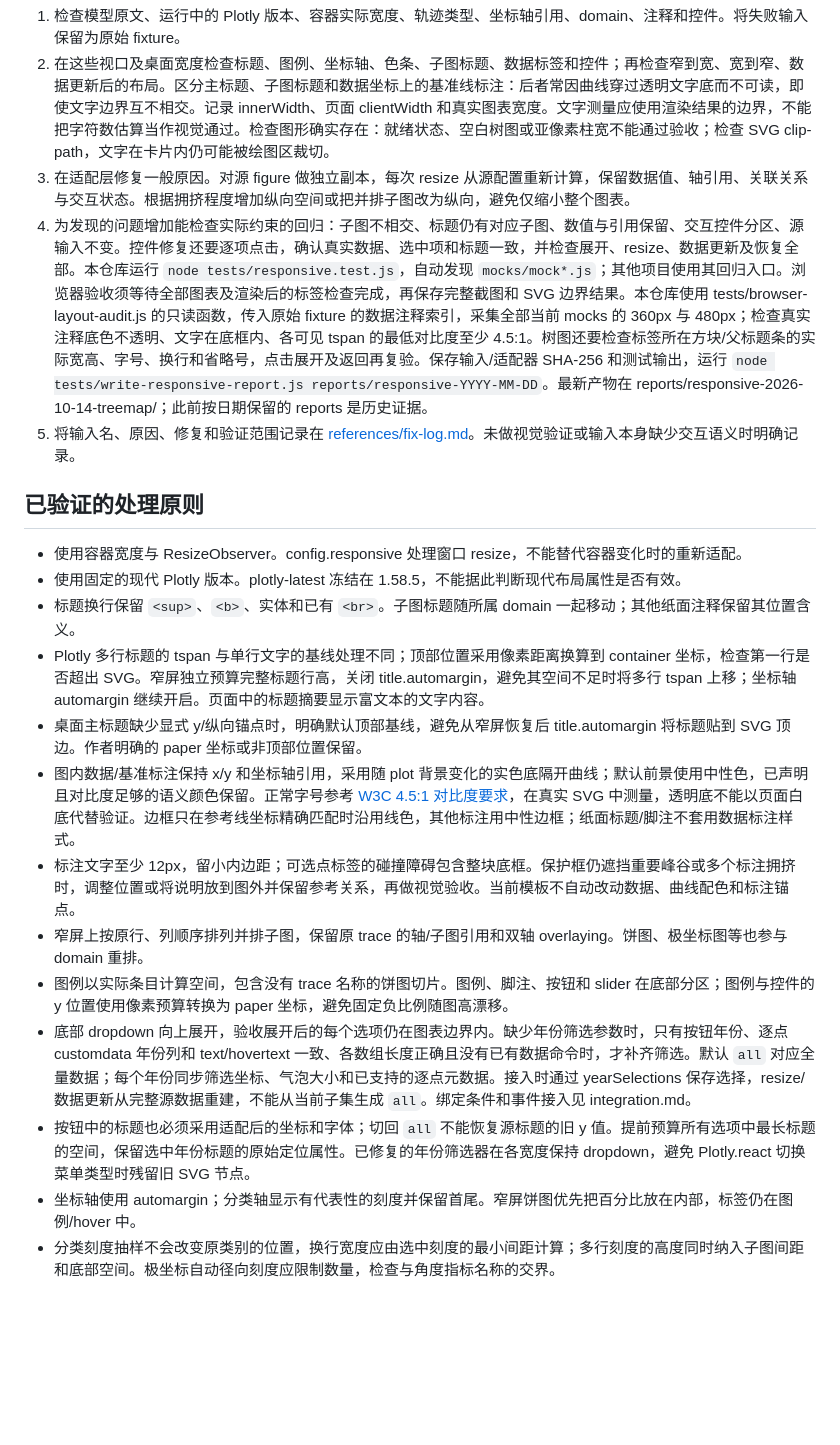
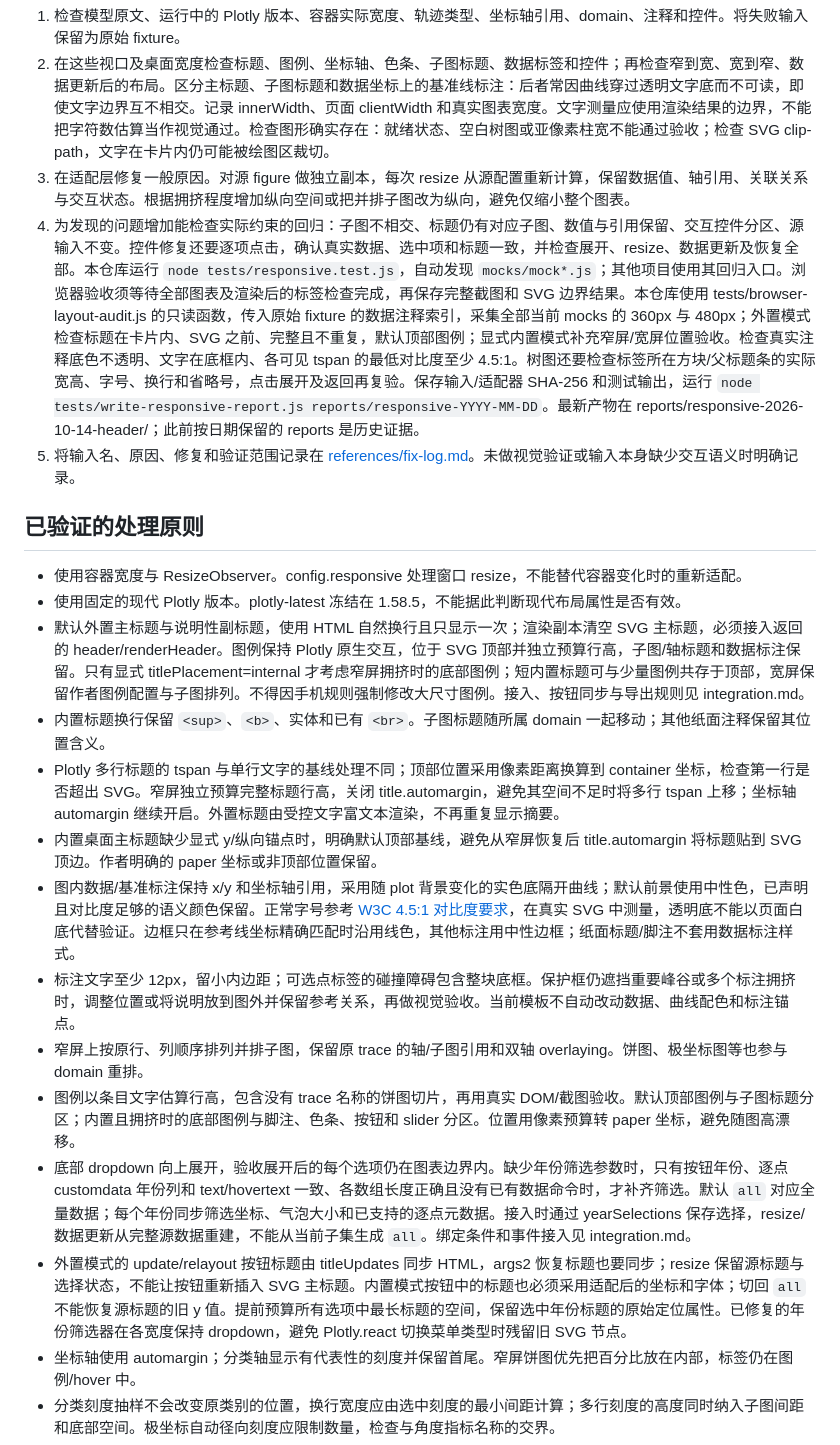
Before and after one commit to wjf563745940/plotlyjs-config-beautify-skill, a Markdown page: skills/plotly-responsive/SKILL.md, the part around the change. Drawn GitHub-style; blank space fills up the shorter version.

```diff
--- a/skills/plotly-responsive/SKILL.md
+++ b/skills/plotly-responsive/SKILL.md
@@ -14,22 +14,23 @@ description: Use when model-produced Plotly.js figures have clipped or overlappi
 1. 检查模型原文、运行中的 Plotly 版本、容器实际宽度、轨迹类型、坐标轴引用、domain、注释和控件。将失败输入保留为原始 fixture。
 2. 在这些视口及桌面宽度检查标题、图例、坐标轴、色条、子图标题、数据标签和控件；再检查窄到宽、宽到窄、数据更新后的布局。区分主标题、子图标题和数据坐标上的基准线标注：后者常因曲线穿过透明文字底而不可读，即使文字边界互不相交。记录 innerWidth、页面 clientWidth 和真实图表宽度。文字测量应使用渲染结果的边界，不能把字符数估算当作视觉通过。检查图形确实存在：就绪状态、空白树图或亚像素柱宽不能通过验收；检查 SVG clip-path，文字在卡片内仍可能被绘图区裁切。
 3. 在适配层修复一般原因。对源 figure 做独立副本，每次 resize 从源配置重新计算，保留数据值、轴引用、关联关系与交互状态。根据拥挤程度增加纵向空间或把并排子图改为纵向，避免仅缩小整个图表。
-4. 为发现的问题增加能检查实际约束的回归：子图不相交、标题仍有对应子图、数值与引用保留、交互控件分区、源输入不变。控件修复还要逐项点击，确认真实数据、选中项和标题一致，并检查展开、resize、数据更新及恢复全部。本仓库运行 `node tests/responsive.test.js`，自动发现 `mocks/mock*.js`；其他项目使用其回归入口。浏览器验收须等待全部图表及渲染后的标签检查完成，再保存完整截图和 SVG 边界结果。本仓库使用 tests/browser-layout-audit.js 的只读函数，传入原始 fixture 的数据注释索引，采集全部当前 mocks 的 360px 与 480px；检查真实注释底色不透明、文字在底框内、各可见 tspan 的最低对比度至少 4.5:1。树图还要检查标签所在方块/父标题条的实际宽高、字号、换行和省略号，点击展开及返回再复验。保存输入/适配器 SHA-256 和测试输出，运行 `node tests/write-responsive-report.js reports/responsive-YYYY-MM-DD`。最新产物在 reports/responsive-2026-10-14-treemap/；此前按日期保留的 reports 是历史证据。
+4. 为发现的问题增加能检查实际约束的回归：子图不相交、标题仍有对应子图、数值与引用保留、交互控件分区、源输入不变。控件修复还要逐项点击，确认真实数据、选中项和标题一致，并检查展开、resize、数据更新及恢复全部。本仓库运行 `node tests/responsive.test.js`，自动发现 `mocks/mock*.js`；其他项目使用其回归入口。浏览器验收须等待全部图表及渲染后的标签检查完成，再保存完整截图和 SVG 边界结果。本仓库使用 tests/browser-layout-audit.js 的只读函数，传入原始 fixture 的数据注释索引，采集全部当前 mocks 的 360px 与 480px；外置模式检查标题在卡片内、SVG 之前、完整且不重复，默认顶部图例；显式内置模式补充窄屏/宽屏位置验收。检查真实注释底色不透明、文字在底框内、各可见 tspan 的最低对比度至少 4.5:1。树图还要检查标签所在方块/父标题条的实际宽高、字号、换行和省略号，点击展开及返回再复验。保存输入/适配器 SHA-256 和测试输出，运行 `node tests/write-responsive-report.js reports/responsive-YYYY-MM-DD`。最新产物在 reports/responsive-2026-10-14-header/；此前按日期保留的 reports 是历史证据。
 5. 将输入名、原因、修复和验证范围记录在 [references/fix-log.md](references/fix-log.md)。未做视觉验证或输入本身缺少交互语义时明确记录。
 
 ## 已验证的处理原则
 
 - 使用容器宽度与 ResizeObserver。config.responsive 处理窗口 resize，不能替代容器变化时的重新适配。
 - 使用固定的现代 Plotly 版本。plotly-latest 冻结在 1.58.5，不能据此判断现代布局属性是否有效。
-- 标题换行保留 `<sup>`、`<b>`、实体和已有 `<br>`。子图标题随所属 domain 一起移动；其他纸面注释保留其位置含义。
-- Plotly 多行标题的 tspan 与单行文字的基线处理不同；顶部位置采用像素距离换算到 container 坐标，检查第一行是否超出 SVG。窄屏独立预算完整标题行高，关闭 title.automargin，避免其空间不足时将多行 tspan 上移；坐标轴 automargin 继续开启。页面中的标题摘要显示富文本的文字内容。
-- 桌面主标题缺少显式 y/纵向锚点时，明确默认顶部基线，避免从窄屏恢复后 title.automargin 将标题贴到 SVG 顶边。作者明确的 paper 坐标或非顶部位置保留。
+- 默认外置主标题与说明性副标题，使用 HTML 自然换行且只显示一次；渲染副本清空 SVG 主标题，必须接入返回的 header/renderHeader。图例保持 Plotly 原生交互，位于 SVG 顶部并独立预算行高，子图/轴标题和数据标注保留。只有显式 titlePlacement=internal 才考虑窄屏拥挤时的底部图例；短内置标题可与少量图例共存于顶部，宽屏保留作者图例配置与子图排列。不得因手机规则强制修改大尺寸图例。接入、按钮同步与导出规则见 integration.md。
+- 内置标题换行保留 `<sup>`、`<b>`、实体和已有 `<br>`。子图标题随所属 domain 一起移动；其他纸面注释保留其位置含义。
+- Plotly 多行标题的 tspan 与单行文字的基线处理不同；顶部位置采用像素距离换算到 container 坐标，检查第一行是否超出 SVG。窄屏独立预算完整标题行高，关闭 title.automargin，避免其空间不足时将多行 tspan 上移；坐标轴 automargin 继续开启。外置标题由受控文字富文本渲染，不再重复显示摘要。
+- 内置桌面主标题缺少显式 y/纵向锚点时，明确默认顶部基线，避免从窄屏恢复后 title.automargin 将标题贴到 SVG 顶边。作者明确的 paper 坐标或非顶部位置保留。
 - 图内数据/基准标注保持 x/y 和坐标轴引用，采用随 plot 背景变化的实色底隔开曲线；默认前景使用中性色，已声明且对比度足够的语义颜色保留。正常字号参考 [W3C 4.5:1 对比度要求](https://www.w3.org/WAI/WCAG22/Understanding/contrast-minimum.html)，在真实 SVG 中测量，透明底不能以页面白底代替验证。边框只在参考线坐标精确匹配时沿用线色，其他标注用中性边框；纸面标题/脚注不套用数据标注样式。
 - 标注文字至少 12px，留小内边距；可选点标签的碰撞障碍包含整块底框。保护框仍遮挡重要峰谷或多个标注拥挤时，调整位置或将说明放到图外并保留参考关系，再做视觉验收。当前模板不自动改动数据、曲线配色和标注锚点。
 - 窄屏上按原行、列顺序排列并排子图，保留原 trace 的轴/子图引用和双轴 overlaying。饼图、极坐标图等也参与 domain 重排。
-- 图例以实际条目计算空间，包含没有 trace 名称的饼图切片。图例、脚注、按钮和 slider 在底部分区；图例与控件的 y 位置使用像素预算转换为 paper 坐标，避免固定负比例随图高漂移。
+- 图例以条目文字估算行高，包含没有 trace 名称的饼图切片，再用真实 DOM/截图验收。默认顶部图例与子图标题分区；内置且拥挤时的底部图例与脚注、色条、按钮和 slider 分区。位置用像素预算转 paper 坐标，避免随图高漂移。
 - 底部 dropdown 向上展开，验收展开后的每个选项仍在图表边界内。缺少年份筛选参数时，只有按钮年份、逐点 customdata 年份列和 text/hovertext 一致、各数组长度正确且没有已有数据命令时，才补齐筛选。默认 `all` 对应全量数据；每个年份同步筛选坐标、气泡大小和已支持的逐点元数据。接入时通过 yearSelections 保存选择，resize/数据更新从完整源数据重建，不能从当前子集生成 `all`。绑定条件和事件接入见 integration.md。
-- 按钮中的标题也必须采用适配后的坐标和字体；切回 `all` 不能恢复源标题的旧 y 值。提前预算所有选项中最长标题的空间，保留选中年份标题的原始定位属性。已修复的年份筛选器在各宽度保持 dropdown，避免 Plotly.react 切换菜单类型时残留旧 SVG 节点。
+- 外置模式的 update/relayout 按钮标题由 titleUpdates 同步 HTML，args2 恢复标题也要同步；resize 保留源标题与选择状态，不能让按钮重新插入 SVG 主标题。内置模式按钮中的标题也必须采用适配后的坐标和字体；切回 `all` 不能恢复源标题的旧 y 值。提前预算所有选项中最长标题的空间，保留选中年份标题的原始定位属性。已修复的年份筛选器在各宽度保持 dropdown，避免 Plotly.react 切换菜单类型时残留旧 SVG 节点。
 - 坐标轴使用 automargin；分类轴显示有代表性的刻度并保留首尾。窄屏饼图优先把百分比放在内部，标签仍在图例/hover 中。
 - 分类刻度抽样不会改变原类别的位置，换行宽度应由选中刻度的最小间距计算；多行刻度的高度同时纳入子图间距和底部空间。极坐标自动径向刻度应限制数量，检查与角度指标名称的交界。
 - 极坐标的分类名称需要单独换行，优先按词拆分；仅减少径向刻度不能防止角度名称越出卡片。底部 x 刻度增加 ticklabelstandoff，检查与 y 轴零刻度的角落交界。
```
Also changed, not shown: README.md (+33 -11 lines), docs/images/mobile-360px.jpg, docs/images/mobile-480px.jpg, 4 other files.
